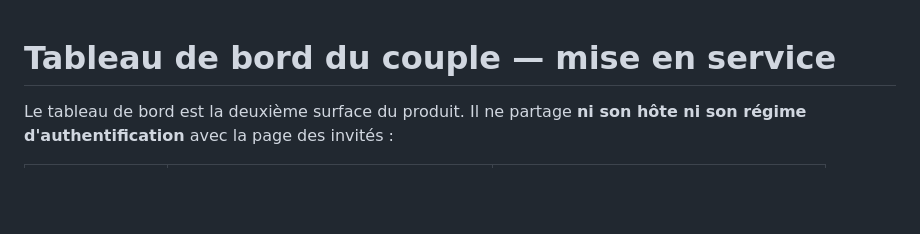
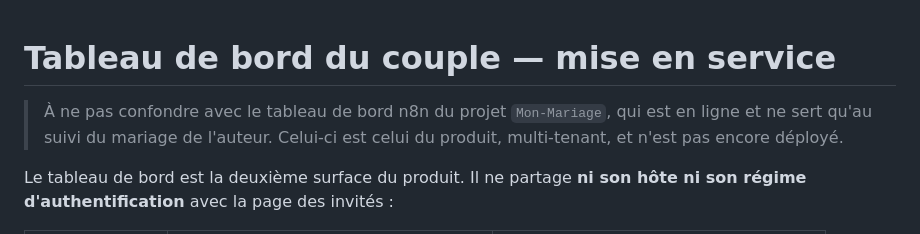
Before and after one commit to hasaki-studio/saas.faire-part, a Markdown page: docs/tableau-de-bord.md, the part around the change. Rendered like a GitHub page; blank space fills up the shorter version.

```diff
--- a/docs/tableau-de-bord.md
+++ b/docs/tableau-de-bord.md
@@ -1,4 +1,8 @@
 # Tableau de bord du couple — mise en service
+
+> À ne pas confondre avec le tableau de bord n8n du projet `Mon-Mariage`, qui
+> est en ligne et ne sert qu'au suivi du mariage de l'auteur. Celui-ci est
+> celui du produit, multi-tenant, et n'est pas encore déployé.
 
 Le tableau de bord est la deuxième surface du produit. Il ne partage **ni son
 hôte ni son régime d'authentification** avec la page des invités :
```
Also changed, not shown: CLAUDE.md (+11 -3 lines).
